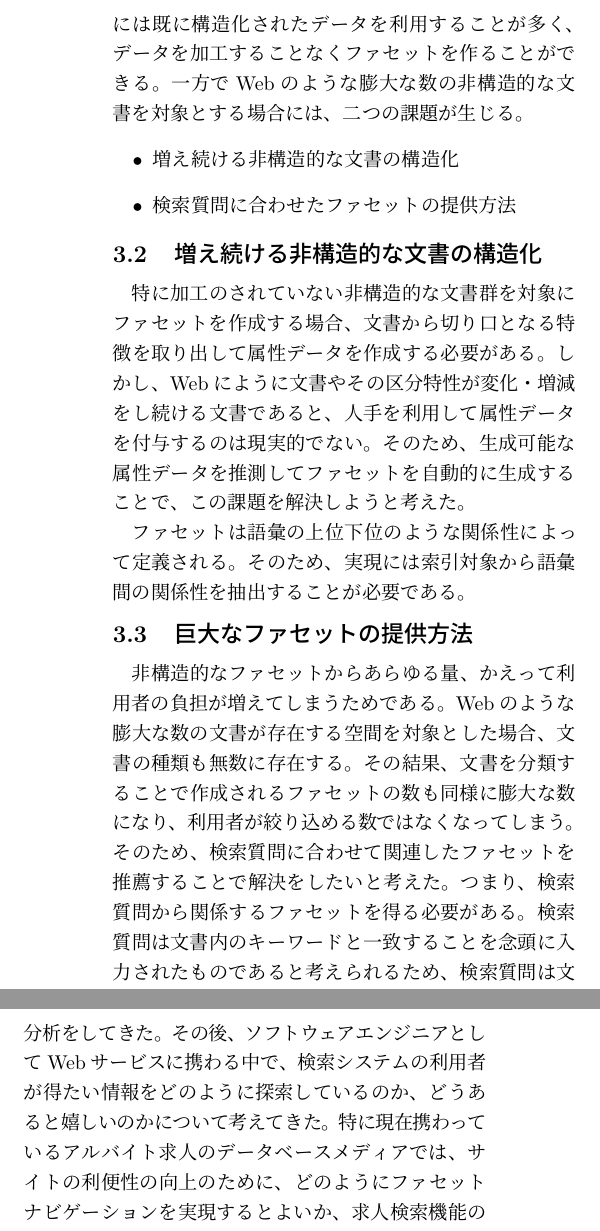
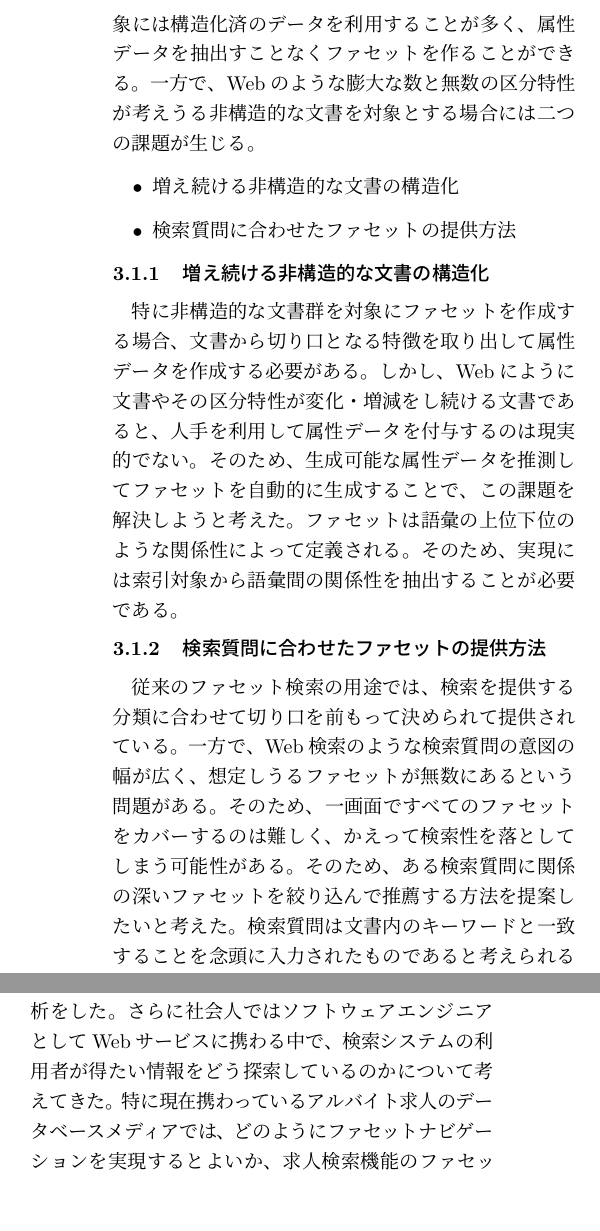
Before and after one commit to otakumesi/naist_essay, a LaTeX document (essay.tex): two parts of the columns of page 2 of 2, joined at a grey line, cut so that both start at the same text, the shorter picture padded with empty space. Compiled offline with pLaTeX and dvipdfmx; an older LaTeX class or package is replaced by its successor.

Commit message:
update essay

```diff
--- a/essay.tex
+++ b/essay.tex
@@ -62,25 +62,23 @@ NAISTにて、私が取り組みたい研究テーマは「情報検索システ
    \includegraphics[width=85mm]{./amazon.png}
    \caption{Amazonの検索結果画面: 日本酒に対するファセット検索}
  \end{figure}
-  先に挙げた例では商品データを扱っていた。このように従来のファセット検索では、索引対象には既に構造化されたデータを利用することが多く、データを加工することなくファセットを作ることができる。
-  一方でWebのような膨大な数の非構造的な文書を対象とする場合には、二つの課題が生じる。
+  先に挙げた例では商品データを扱っていた。このように従来のファセット検索では、索引対象には構造化済のデータを利用することが多く、属性データを抽出すことなくファセットを作ることができる。
+  一方で、Webのような膨大な数と無数の区分特性が考えうる非構造的な文書を対象とする場合には二つの課題が生じる。
 \begin{itemize}
   \item 増え続ける非構造的な文書の構造化
   \item 検索質問に合わせたファセットの提供方法
 \end{itemize}
-\subsection{増え続ける非構造的な文書の構造化}
- 特に加工のされていない非構造的な文書群を対象にファセットを作成する場合、文書から切り口となる特徴を取り出して属性データを作成する必要がある。しかし、Webにように文書やその区分特性が変化・増減をし続ける文書であると、人手を利用して属性データを付与するのは現実的でない。そのため、生成可能な属性データを推測してファセットを自動的に生成することで、この課題を解決しようと考えた。
+\subsubsection{増え続ける非構造的な文書の構造化}
+ 特に非構造的な文書群を対象にファセットを作成する場合、文書から切り口となる特徴を取り出して属性データを作成する必要がある。しかし、Webにように文書やその区分特性が変化・増減をし続ける文書であると、人手を利用して属性データを付与するのは現実的でない。そのため、生成可能な属性データを推測してファセットを自動的に生成することで、この課題を解決しようと考えた。ファセットは語彙の上位下位のような関係性によって定義される。そのため、実現には索引対象から語彙間の関係性を抽出することが必要である。
 
- ファセットは語彙の上位下位のような関係性によって定義される。そのため、実現には索引対象から語彙間の関係性を抽出することが必要である。
+\subsubsection{検索質問に合わせたファセットの提供方法}
+従来のファセット検索の用途では、検索を提供する分類に合わせて切り口を前もって決められて提供されている。一方で、Web検索のような検索質問の意図の幅が広く、想定しうるファセットが無数にあるという問題がある。そのため、一画面ですべてのファセットをカバーするのは難しく、かえって検索性を落としてしまう可能性がある。そのため、ある検索質問に関係の深いファセットを絞り込んで推薦する方法を提案したいと考えた。検索質問は文書内のキーワードと一致することを念頭に入力されたものであると考えられるため、検索質問は文書内の語彙と同一視することができる。そこから、検索質問とファセットの関係性は、索引対象の語彙間の関係性を抽出することで擬似的に取得できると考えられる。
 
-\subsection{巨大なファセットの提供方法}
- 非構造的なファセットからあらゆる量、かえって利用者の負担が増えてしまうためである。Webのような膨大な数の文書が存在する空間を対象とした場合、文書の種類も無数に存在する。その結果、文書を分類することで作成されるファセットの数も同様に膨大な数になり、利用者が絞り込める数ではなくなってしまう。そのため、検索質問に合わせて関連したファセットを推薦することで解決をしたいと考えた。つまり、検索質問から関係するファセットを得る必要がある。検索質問は文書内のキーワードと一致することを念頭に入力されたものであると考えられるため、検索質問は文書内の語彙と同一視することができる。そこから、検索質問とファセットの関係性は、索引対象の語彙間の関係性を抽出することで擬似的に取得できると考えられる。
-
+\subsection{課題解決の方向性}
 上記の二つの課題の解決手段として、ともに語彙間の関係性を抽出することの必要性を述べた。これまで語彙同士の関係性を抽出する研究は、情報抽出の領域におけるbankoらによる研究\cite{banko}を皮切りに、 OpenIE(Open Information Extraction)という分野にて研究されてきた歴史がある\cite{niklaus}。これらの研究成果を活用して、先に挙げた課題に対応する手段を検討していきたい。
 
 \section{これまでの修学経験等}
- 学生の頃は地方の産業構造に関する実証分析について研究してきた。特に卒業研究では総生産と地域を構成する産業に着眼し、経済格差が生じる要因について分析をしてきた。
- その後、ソフトウェアエンジニアとしてWebサービスに携わる中で、検索システムの利用者が得たい情報をどのように探索しているのか、どうあると嬉しいのかについて考えてきた。特に現在携わっているアルバイト求人のデータベースメディアでは、サイトの利便性の向上のために、どのようにファセットナビゲーションを実現するとよいか、求人検索機能のファセットナビゲーションをどのように実装すべきかなどを試行錯誤する機会に恵まれた。こうした経験が本研究には役立つのではないかと考えている。
+ 学部では地方の産業構造に関する実証分析について研究してきた。特に卒業研究では総生産と地域を構成する産業に着眼し、経済格差が生じる要因について分析をした。さらに社会人ではソフトウェアエンジニアとしてWebサービスに携わる中で、検索システムの利用者が得たい情報をどう探索しているのかについて考えてきた。特に現在携わっているアルバイト求人のデータベースメディアでは、どのようにファセットナビゲーションを実現するとよいか、求人検索機能のファセット検索をどのように実装すべきかなどを試行錯誤する機会に恵まれた。こうした経験が本研究には役立つのではないかと考えている。
 
 \section{まとめ}
 ここまで私がNAISTにて取り組みたい研究テーマについて述べた。
```
Also changed, not shown: essay.pdf.
